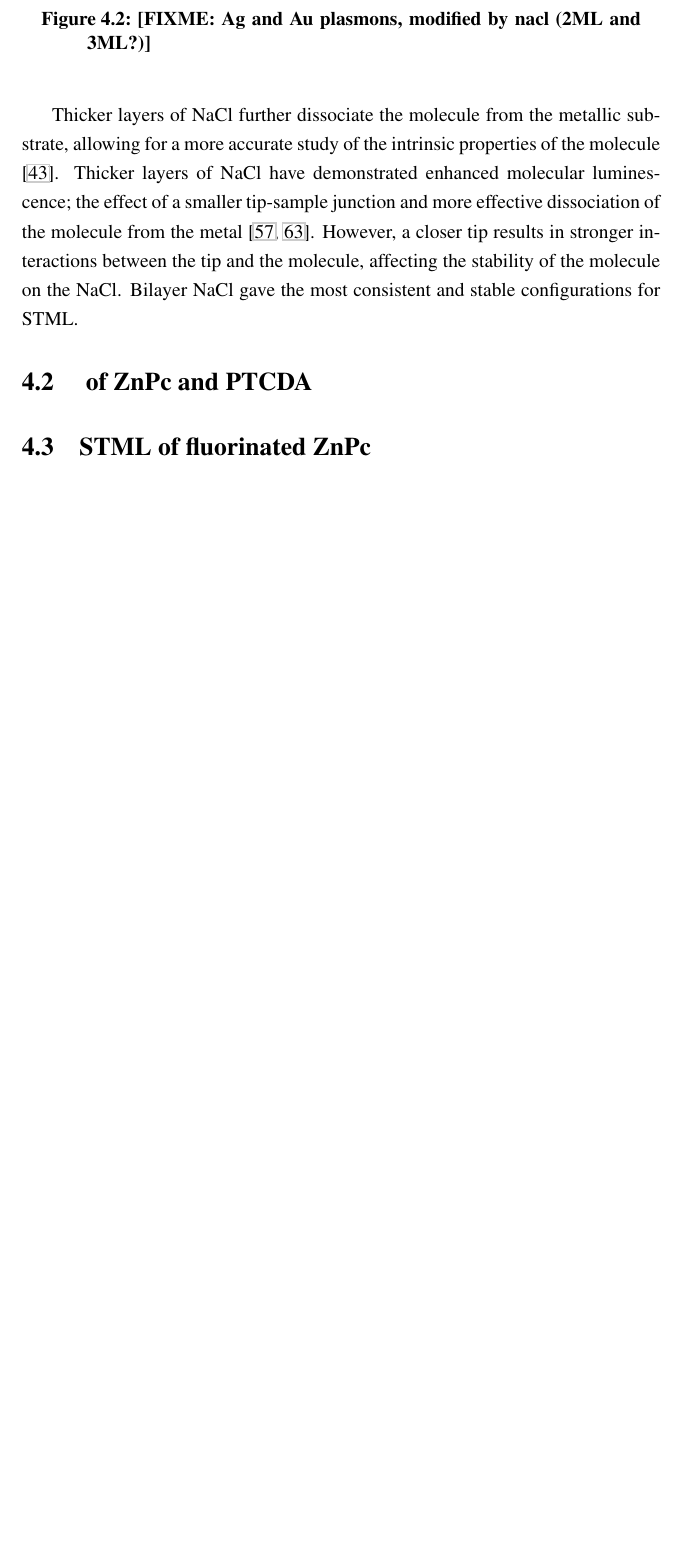
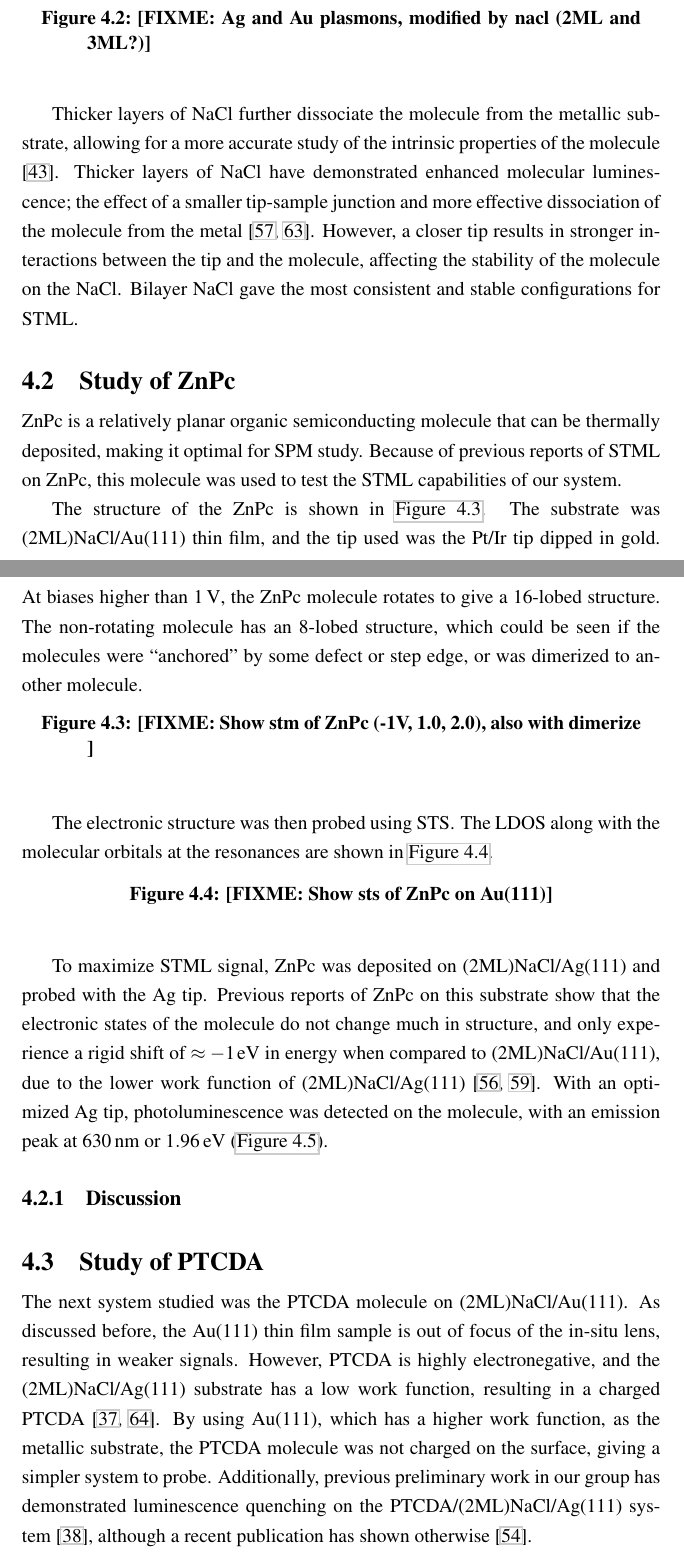
Before and after one commit to gkwt/garytom_msc_thesis_ubc_2019, a LaTeX thesis (diss.tex, which reads 4opv.tex): part of page 46 of 55 before the commit and two parts of pages 46 and 47 of 57 after it, the two joined at a grey line, cut so that both start at the same text, the shorter picture padded with empty space. Compiled offline with pdfLaTeX.

Commit message:
Added ZnPc STML write up. Some of PTCDA.

```diff
--- a/4opv.tex
+++ b/4opv.tex
@@ -36,4 +36,26 @@ Thicker layers of NaCl further dissociate the molecule from the metallic substra
 
 
 
-\section{ of ZnPc and PTCDA}
+\section{Study of {ZnPc}}
+
+\ac{ZnPc} is a relatively planar organic semiconducting molecule that can be thermally deposited, making it optimal for \ac{SPM} study. Because of previous reports of \ac{STML} on ZnPc, this molecule was used to test the \ac{STML} capabilities of our system.
+
+The structure of the ZnPc is shown in \autoref{fig:opv:znpc-stm}. The substrate was (2ML)NaCl/Au(111) thin film, and the tip used was the Pt/Ir tip dipped in gold. At biases higher than \SI{1}{V}, the ZnPc molecule rotates to give a 16-lobed structure. The non-rotating molecule has an 8-lobed structure, which could be seen if the molecules were ``anchored" by some defect or step edge, or was dimerized to another molecule.
+
+\begin{figure} [h]
+    \centering
+    %\includegraphics[width=3in]{file}
+    \caption{\FIXME{Show stm of ZnPc (-1V, 1.0, 2.0), also with dimerize }}
+    \label{fig:opv:znpc-stm}
+\end{figure}
+
+The electronic structure was then probed using \ac{STS}. The \ac{LDOS} along with the molecular orbitals at the resonances are shown in \autoref{fig:opv:znpc-sts}.
+
+\begin{figure} [h]
+    \centering
+    %\includegraphics[width=3in]{file}
+    \caption{\FIXME{Show sts of ZnPc on Au(111)}}
+    \label{fig:opv:znpc-sts}
+\end{figure}
+
+To maximize \ac{STML} signal, ZnPc was deposited on (2ML)NaCl/Ag(111) and probed with the Ag tip. Previous reports of ZnPc on this substrate show that the electronic states of the molecule do not change much in structure, and only experience a rigid shift of $\approx \SI{-1}{eV}$ in energy when compared to (2ML)NaCl/Au(111), due to the lower work function of (2ML)NaCl/Ag(111) \citep{Doppagne2017,Doppagne2018}. With an optimized Ag tip, photoluminescence was detected on the molecule, with an emission peak at \SI{630}{nm} or \SI{1.96}{eV} (\autoref{fig:opv:znpc-stml}).
@@ -40,12 +68,17 @@ Thicker layers of NaCl further dissociate the molecule from the metallic substra
+    \label{fig:opv:znpc-stml}
+\end{figure}
+
+\subsection{Discussion}
+
+
+\section{Study of {PTCDA}}
+
+The next system studied was the \ac{PTCDA} molecule on (2ML)NaCl/Au(111). As discussed before, the Au(111) thin film sample is out of focus of the in-situ lens, resulting in weaker signals. However, \ac{PTCDA} is highly electronegative, and the (2ML)NaCl/Ag(111) substrate has a low work function, resulting in a charged PTCDA \citep{cochrane2017single,cochrane2018molecularly}. By using Au(111), which has a higher work function, as the metallic substrate, the PTCDA molecule was not charged on the surface, giving a simpler system to probe. Additionally, previous preliminary work in our group has demonstrated luminescence quenching on the PTCDA/(2ML)NaCl/Ag(111) system \citep{roussy2016coupling}, although a recent publication has shown otherwise \citep{Kimura2019}.
 
 
 
 
-
-
-
-
-\section{\ac{STML} of fluorinated \ch{ZnPc}}
+\section{Study of \ch{F8ZnPc}}
 
 
 
```
Also changed, not shown: biblio.bib (+1 -1 lines), pictures/stml_znpc_ag111.png (added), 4opv.tex (8 more changed lines).
